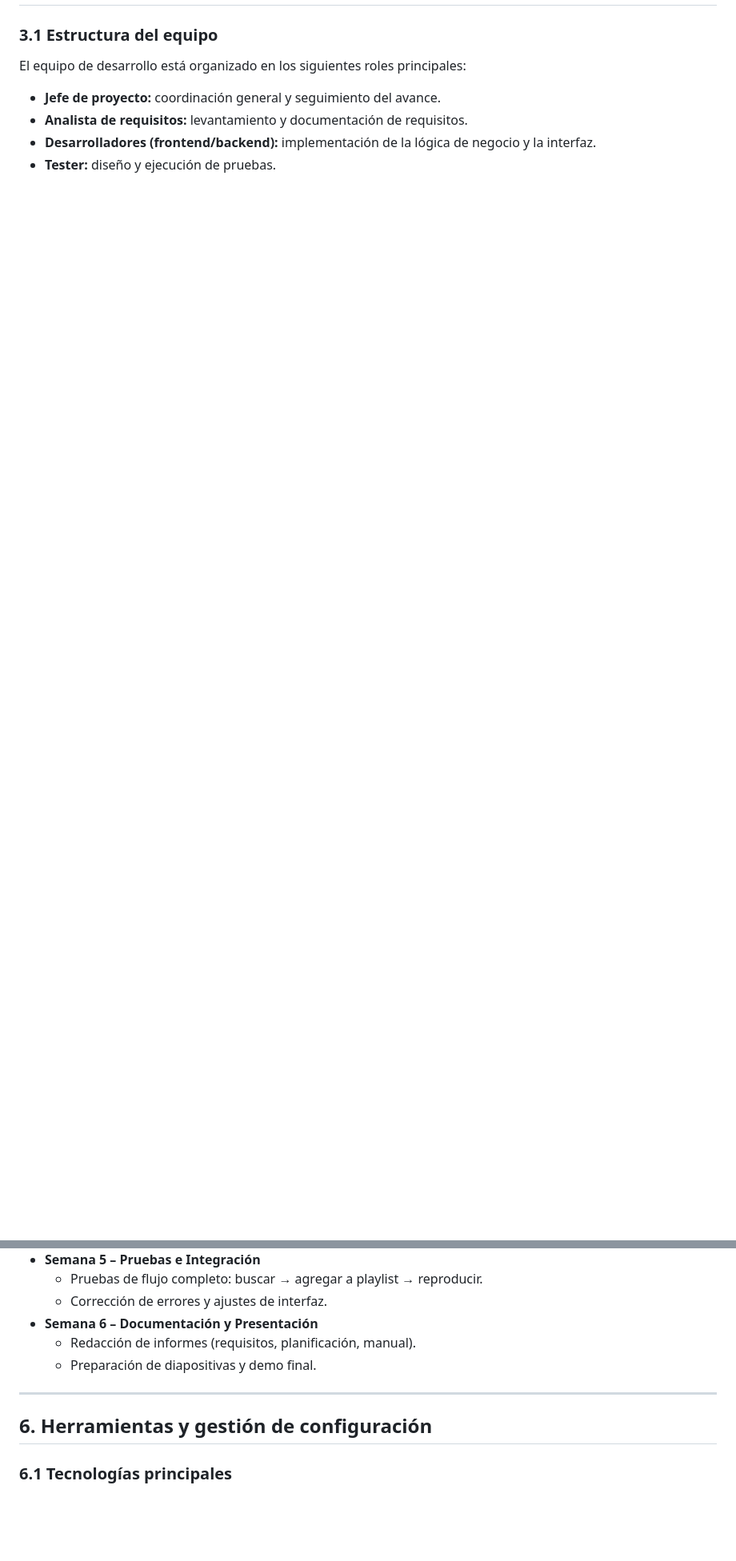
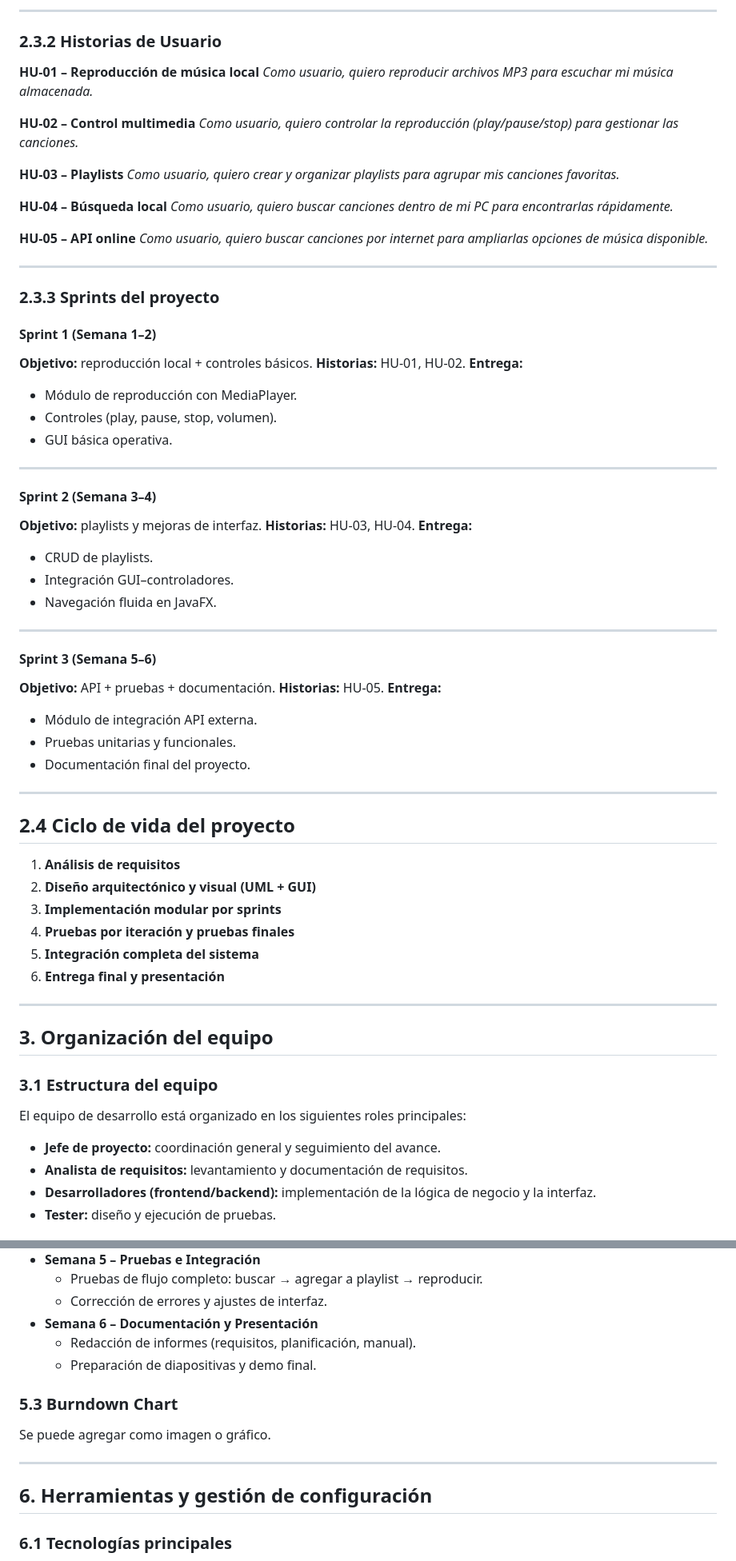
Before and after one commit to PendoVan/Reproductor-Musical, a Markdown page: Documentacion/01_Metodologia-y-Gestión-del-Proyecto.md, 2 parts joined by grey strips. Shown: that part at 80% size. Rendered like a GitHub page; blank space fills up the shorter version.

```diff
--- a/Documentacion/01_Metodologia-y-Gestión-del-Proyecto.md
+++ b/Documentacion/01_Metodologia-y-Gestión-del-Proyecto.md
@@ -94,3 +102,75 @@ Las fases principales del ciclo de vida del proyecto son:
+---
+
+### **2.3.2 Historias de Usuario**
+
+**HU-01 – Reproducción de música local**
+*Como usuario, quiero reproducir archivos MP3 para escuchar mi música almacenada.*
+
+**HU-02 – Control multimedia**
+*Como usuario, quiero controlar la reproducción (play/pause/stop) para gestionar las canciones.*
+
+**HU-03 – Playlists**
+*Como usuario, quiero crear y organizar playlists para agrupar mis canciones favoritas.*
+
+**HU-04 – Búsqueda local**
+*Como usuario, quiero buscar canciones dentro de mi PC para encontrarlas rápidamente.*
+
+**HU-05 – API online**
+*Como usuario, quiero buscar canciones por internet para ampliarlas opciones de música disponible.*
+
+---
+
+### **2.3.3 Sprints del proyecto**
+
+#### **Sprint 1 (Semana 1–2)**
+
+**Objetivo:** reproducción local + controles básicos.
+**Historias:** HU-01, HU-02.
+**Entrega:**
+
+* Módulo de reproducción con MediaPlayer.
+* Controles (play, pause, stop, volumen).
+* GUI básica operativa.
+
+---
+
+#### **Sprint 2 (Semana 3–4)**
+
+**Objetivo:** playlists y mejoras de interfaz.
+**Historias:** HU-03, HU-04.
+**Entrega:**
+
+* CRUD de playlists.
+* Integración GUI–controladores.
+* Navegación fluida en JavaFX.
+
+---
+
+#### **Sprint 3 (Semana 5–6)**
+
+**Objetivo:** API + pruebas + documentación.
+**Historias:** HU-05.
+**Entrega:**
+
+* Módulo de integración API externa.
+* Pruebas unitarias y funcionales.
+* Documentación final del proyecto.
+
+---
+
+## **2.4 Ciclo de vida del proyecto**
+
+
+1. **Análisis de requisitos**
+2. **Diseño arquitectónico y visual (UML + GUI)**
+3. **Implementación modular por sprints**
+4. **Pruebas por iteración y pruebas finales**
+5. **Integración completa del sistema**
+6. **Entrega final y presentación**
+
+---
+
+## **3. Organización del equipo**
 
 ### 3.1 Estructura del equipo
 
@@ -202,9 +296,13 @@ Un ejemplo de cronograma por “sprints” podría ser:
   - Redacción de informes (requisitos, planificación, manual).
   - Preparación de diapositivas y demo final.
 
+### **5.3 Burndown Chart**
+
+Se puede agregar como imagen o gráfico.
+
 ---
 
-## 6. Herramientas y gestión de configuración
+## **6. Herramientas y gestión de configuración**
 
 ### 6.1 Tecnologías principales
 
```
Also changed, not shown: other parts of Documentacion/01_Metodologia-y-Gestión-del-Proyecto.md (+120 -100 lines).
